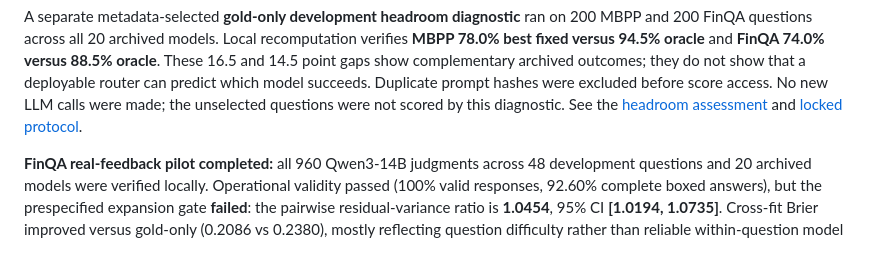
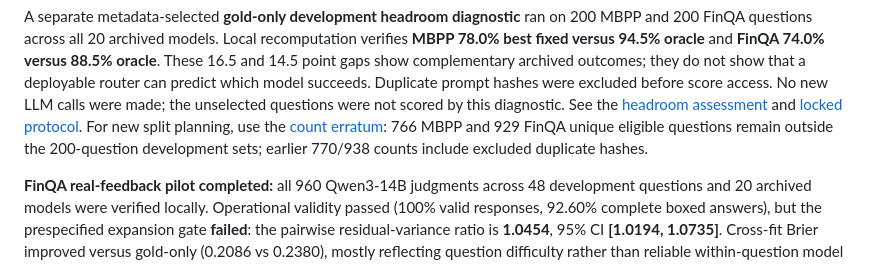
Before and after one commit to chuntinne05/RepGuard, a Markdown page: README.md, the part around the change. Drawn GitHub-style.

Commit message:
Clarify eligible RouterBench question counts

```diff
--- a/README.md
+++ b/README.md
@@ -62,6 +62,9 @@ predict which model succeeds. Duplicate prompt hashes were excluded before
 score access. No new LLM calls were made; the unselected questions were not
 scored by this diagnostic. See the [headroom assessment](docs/analysis/routerbench_headroom_v1_assessment_2026-10-06.md)
 and [locked protocol](docs/analysis/routerbench_headroom_v1_protocol_2026-10-06.md).
+For new split planning, use the [count erratum](docs/analysis/routerbench_headroom_count_erratum_2026-10-07.md):
+766 MBPP and 929 FinQA unique eligible questions remain outside the 200-question
+development sets; earlier 770/938 counts include excluded duplicate hashes.
 
 **FinQA real-feedback pilot completed:** all 960 Qwen3-14B judgments across
 48 development questions and 20 archived models were verified locally.
```
Also changed, not shown: docs/analysis/routerbench_headroom_count_erratum_2026-10-07.md (added, +20 -0 lines).
